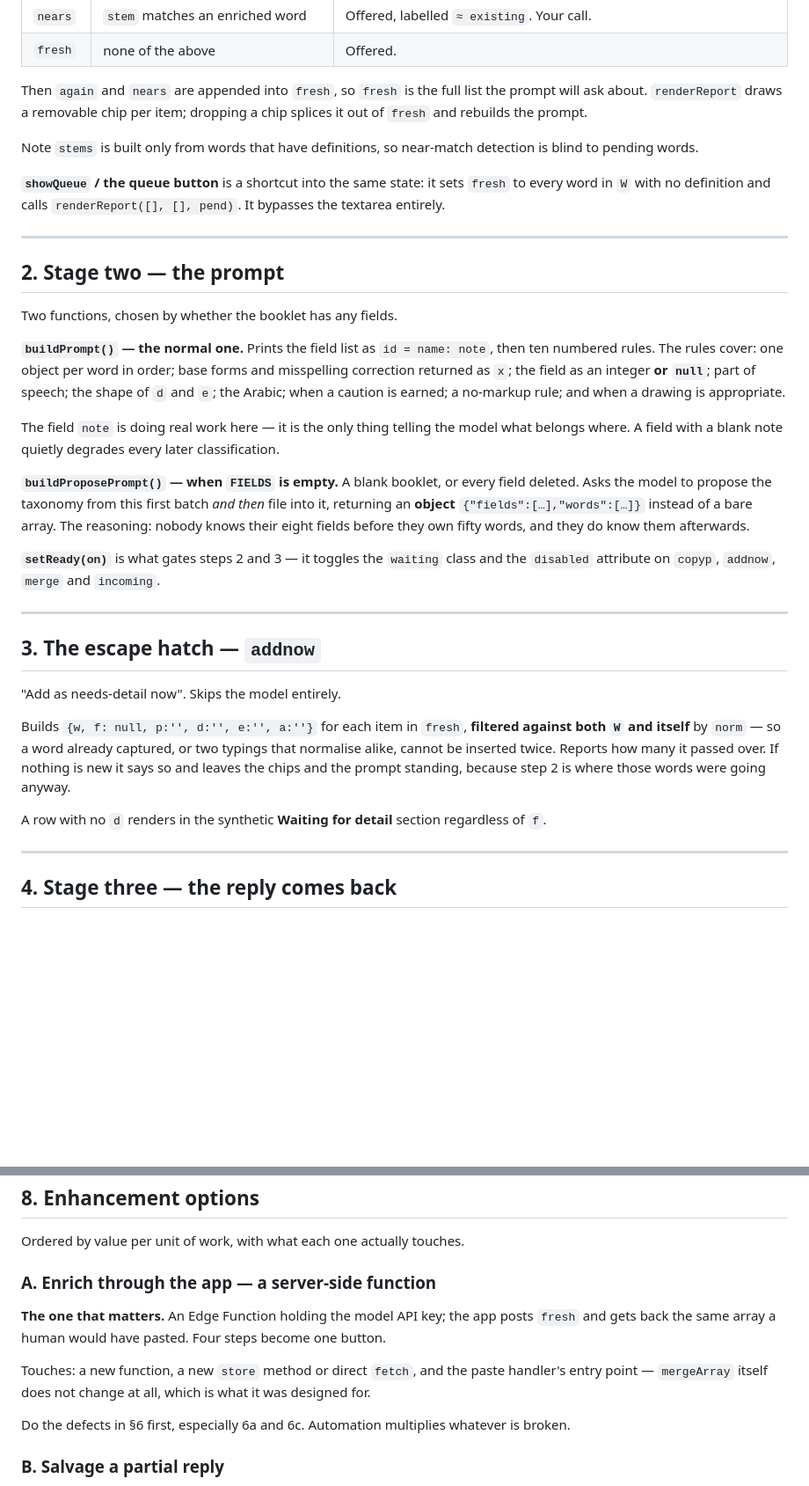
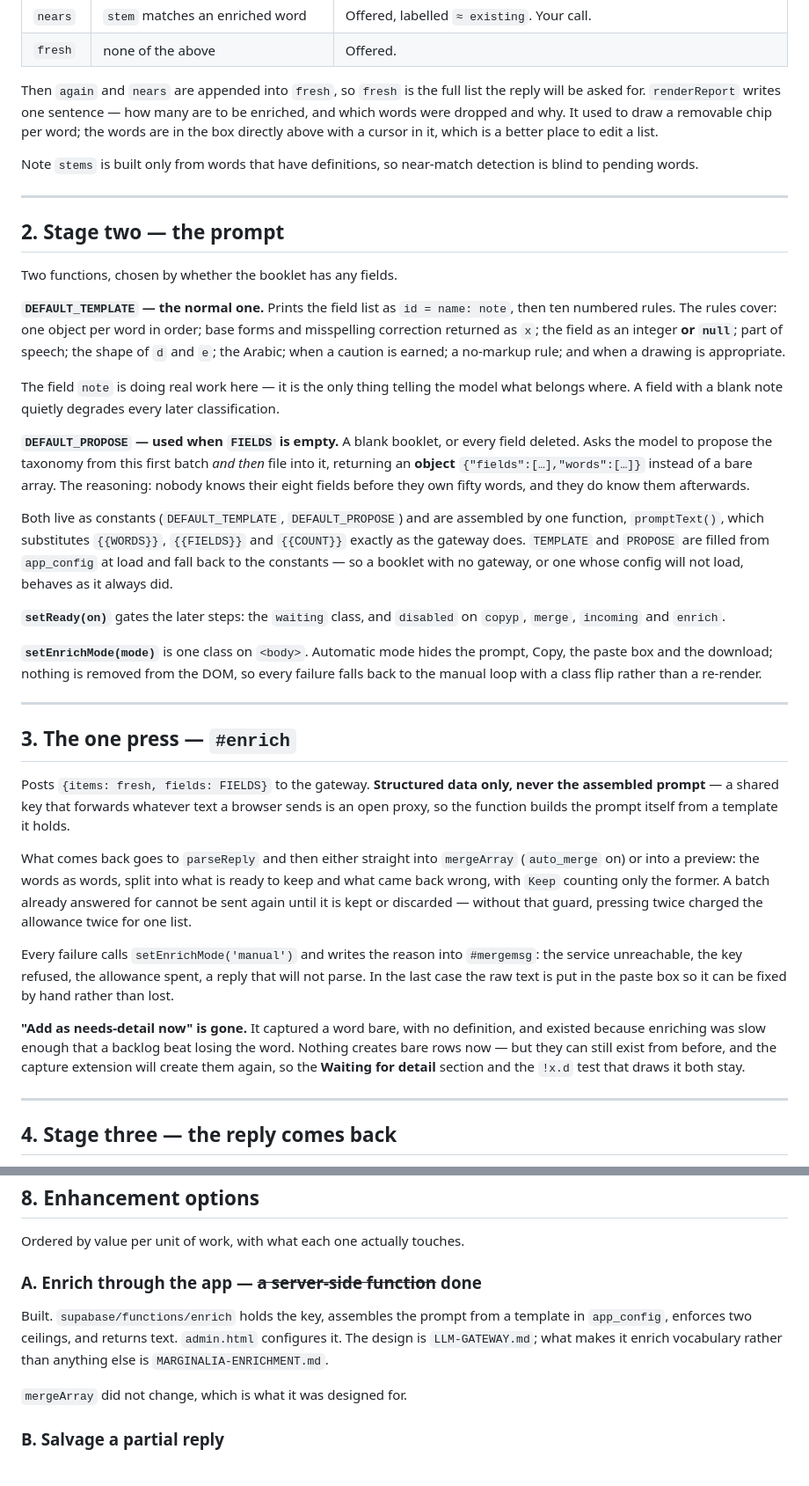
Before and after one commit to darwish1812/marginalia, a Markdown page: accounts/ADDING-WORDS.md, 2 parts joined by grey strips. Shown at 88% size. Rendered like a GitHub page; blank space fills up the shorter version.

```diff
--- a/accounts/ADDING-WORDS.md
+++ b/accounts/ADDING-WORDS.md
@@ -87,16 +85,13 @@ that normalise alike are the same word as far as this app is concerned.
 | `nears` | `stem` matches an enriched word | Offered, labelled `≈ existing`. Your call. |
 | `fresh` | none of the above | Offered. |
 
-Then `again` and `nears` are appended into `fresh`, so `fresh` is the full list the prompt
-will ask about. `renderReport` draws a removable chip per item; dropping a chip splices it
-out of `fresh` and rebuilds the prompt.
+Then `again` and `nears` are appended into `fresh`, so `fresh` is the full list the reply
+will be asked for. `renderReport` writes one sentence — how many are to be enriched, and
+which words were dropped and why. It used to draw a removable chip per word; the words are
+in the box directly above with a cursor in it, which is a better place to edit a list.
 
 Note `stems` is built only from words that have definitions, so near-match detection is blind
 to pending words.
-
-**`showQueue` / the queue button** is a shortcut into the same state: it sets `fresh` to every
-word in `W` with no definition and calls `renderReport([], [], pend)`. It bypasses the
-textarea entirely.
 
 ---
 
@@ -104,7 +99,7 @@ textarea entirely.
 
 Two functions, chosen by whether the booklet has any fields.
 
-**`buildPrompt()` — the normal one.** Prints the field list as `id = name: note`, then ten
+**`DEFAULT_TEMPLATE` — the normal one.** Prints the field list as `id = name: note`, then ten
 numbered rules. The rules cover: one object per word in order; base forms and misspelling
 correction returned as `x`; the field as an integer **or `null`**; part of speech; the shape
 of `d` and `e`; the Arabic; when a caution is earned; a no-markup rule; and when a drawing
@@ -113,27 +108,48 @@ is appropriate.
 The field `note` is doing real work here — it is the only thing telling the model what
 belongs where. A field with a blank note quietly degrades every later classification.
 
-**`buildProposePrompt()` — when `FIELDS` is empty.** A blank booklet, or every field deleted.
+**`DEFAULT_PROPOSE` — used when `FIELDS` is empty.** A blank booklet, or every field deleted.
 Asks the model to propose the taxonomy from this first batch *and then* file into it,
 returning an **object** `{"fields":[…],"words":[…]}` instead of a bare array. The reasoning:
 nobody knows their eight fields before they own fifty words, and they do know them afterwards.
 
-**`setReady(on)`** is what gates steps 2 and 3 — it toggles the `waiting` class and the
-`disabled` attribute on `copyp`, `addnow`, `merge` and `incoming`.
+Both live as constants (`DEFAULT_TEMPLATE`, `DEFAULT_PROPOSE`) and are assembled by one
+function, `promptText()`, which substitutes `{{WORDS}}`, `{{FIELDS}}` and `{{COUNT}}` exactly
+as the gateway does. `TEMPLATE` and `PROPOSE` are filled from `app_config` at load and fall
+back to the constants — so a booklet with no gateway, or one whose config will not load,
+behaves as it always did.
+
+**`setReady(on)`** gates the later steps: the `waiting` class, and `disabled` on `copyp`,
+`merge`, `incoming` and `enrich`.
+
+**`setEnrichMode(mode)`** is one class on `<body>`. Automatic mode hides the prompt, Copy,
+the paste box and the download; nothing is removed from the DOM, so every failure falls back
+to the manual loop with a class flip rather than a re-render.
 
 ---
 
-## 3. The escape hatch — `addnow`
+## 3. The one press — `#enrich`
 
-"Add as needs-detail now". Skips the model entirely.
+Posts `{items: fresh, fields: FIELDS}` to the gateway. **Structured data only, never the
+assembled prompt** — a shared key that forwards whatever text a browser sends is an open
+proxy, so the function builds the prompt itself from a template it holds.
 
-Builds `{w, f: null, p:'', d:'', e:'', a:''}` for each item in `fresh`, **filtered against
-both `W` and itself** by `norm` — so a word already captured, or two typings that normalise
-alike, cannot be inserted twice. Reports how many it passed over. If nothing is new it says
-so and leaves the chips and the prompt standing, because step 2 is where those words were
-going anyway.
+What comes back goes to `parseReply` and then either straight into `mergeArray`
+(`auto_merge` on) or into a preview: the words as words, split into what is ready to keep
+and what came back wrong, with `Keep` counting only the former. A batch already answered for
+cannot be sent again until it is kept or discarded — without that guard, pressing twice
+charged the allowance twice for one list.
 
-A row with no `d` renders in the synthetic **Waiting for detail** section regardless of `f`.
+Every failure calls `setEnrichMode('manual')` and writes the reason into `#mergemsg`: the
+service unreachable, the key refused, the allowance spent, a reply that will not parse. In
+the last case the raw text is put in the paste box so it can be fixed by hand rather than
+lost.
+
+**"Add as needs-detail now" is gone.** It captured a word bare, with no definition, and
+existed because enriching was slow enough that a backlog beat losing the word. Nothing
+creates bare rows now — but they can still exist from before, and the capture extension will
+create them again, so the **Waiting for detail** section and the `!x.d` test that draws it
+both stay.
 
 ---
 
@@ -302,15 +314,14 @@ Ranked by how much they cost a real user, not by how hard they are to fix.
 
 Ordered by value per unit of work, with what each one actually touches.
 
-### A. Enrich through the app — a server-side function
+### A. Enrich through the app — ~~a server-side function~~ **done**
 
-**The one that matters.** An Edge Function holding the model API key; the app posts `fresh`
-and gets back the same array a human would have pasted. Four steps become one button.
+Built. `supabase/functions/enrich` holds the key, assembles the prompt from a template in
+`app_config`, enforces two ceilings, and returns text. `admin.html` configures it. The design
+is `LLM-GATEWAY.md`; what makes it enrich vocabulary rather than anything else is
+`MARGINALIA-ENRICHMENT.md`.
 
-Touches: a new function, a new `store` method or direct `fetch`, and the paste handler's
-entry point — `mergeArray` itself does not change at all, which is what it was designed for.
-
-Do the defects in §6 first, especially 6a and 6c. Automation multiplies whatever is broken.
+`mergeArray` did not change, which is what it was designed for.
 
 ### B. Salvage a partial reply
 
```
Also changed, not shown: other parts of accounts/ADDING-WORDS.md (+88 -94 lines), accounts/extension/SPEC.md (+34 -18 lines).
